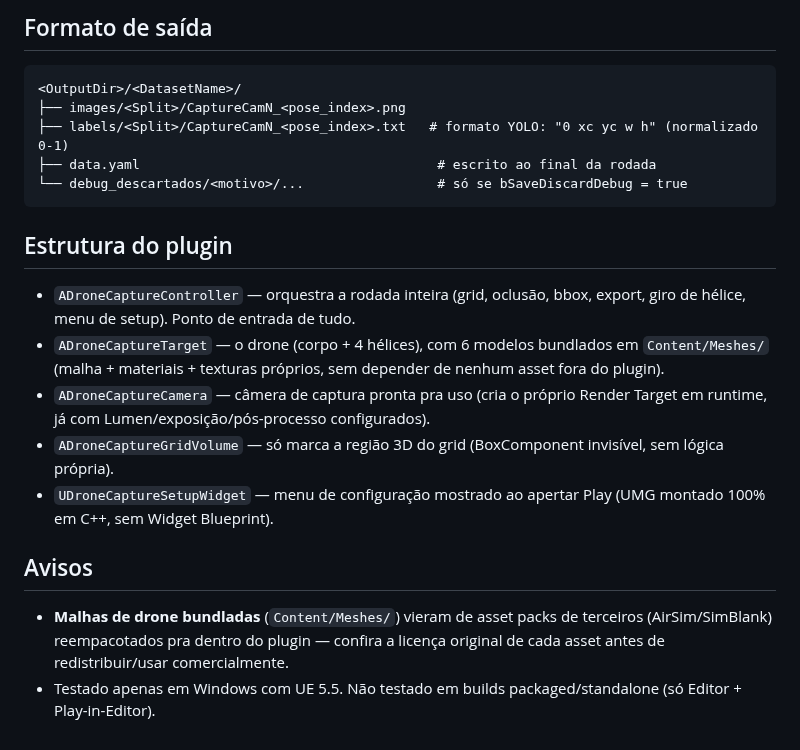
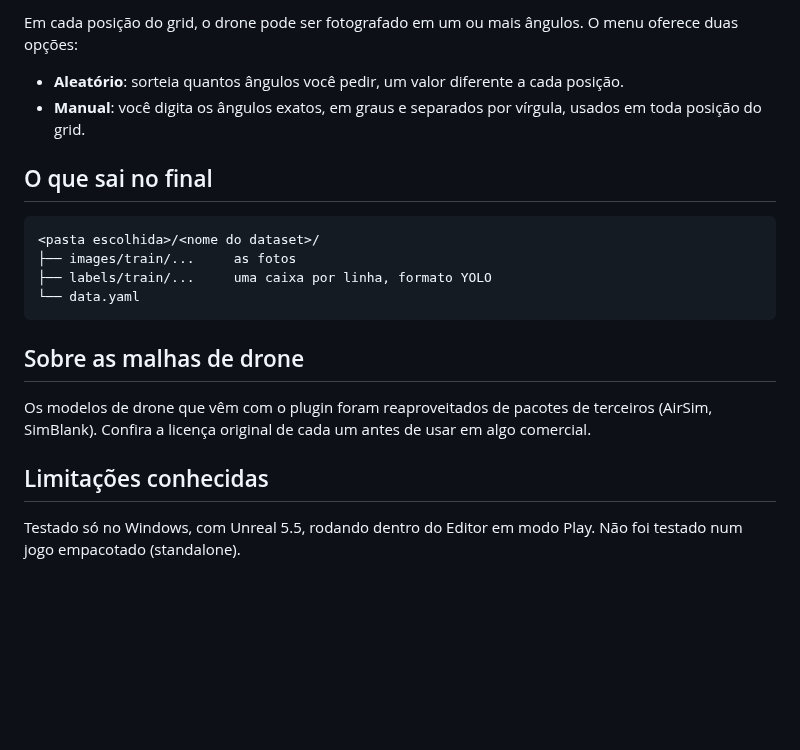
Before and after one commit to thiagohbueno98/DroneCapture, a Markdown page: README.md, the part around one of its changes. GitHub-like rendering; blank space fills up the shorter version.

````diff
--- a/README.md
+++ b/README.md
@@ -101,34 +72,22 @@ acompanhe o progresso pelo Output Log. Pra parar antes do fim, chame
 
-## Formato de saída
+Em cada posição do grid, o drone pode ser fotografado em um ou mais ângulos. O menu oferece duas opções:
+
+- **Aleatório**: sorteia quantos ângulos você pedir, um valor diferente a cada posição.
+- **Manual**: você digita os ângulos exatos, em graus e separados por vírgula, usados em toda posição do grid.
+
+## O que sai no final
 
 ```
-<OutputDir>/<DatasetName>/
-├── images/<Split>/CaptureCamN_<pose_index>.png
-├── labels/<Split>/CaptureCamN_<pose_index>.txt   # formato YOLO: "0 xc yc w h" (normalizado 0-1)
-├── data.yaml                                      # escrito ao final da rodada
-└── debug_descartados/<motivo>/...                 # só se bSaveDiscardDebug = true
+<pasta escolhida>/<nome do dataset>/
+├── images/train/...     as fotos
+├── labels/train/...     uma caixa por linha, formato YOLO
+└── data.yaml
 ```
 
-## Estrutura do plugin
+## Sobre as malhas de drone
 
-- `ADroneCaptureController` — orquestra a rodada inteira (grid, oclusão,
-  bbox, export, giro de hélice, menu de setup). Ponto de entrada de tudo.
-- `ADroneCaptureTarget` — o drone (corpo + 4 hélices), com 6 modelos
-  bundlados em `Content/Meshes/` (malha + materiais + texturas próprios,
-  sem depender de nenhum asset fora do plugin).
-- `ADroneCaptureCamera` — câmera de captura pronta pra uso (cria o próprio
-  Render Target em runtime, já com Lumen/exposição/pós-processo
-  configurados).
-- `ADroneCaptureGridVolume` — só marca a região 3D do grid (BoxComponent
-  invisível, sem lógica própria).
-- `UDroneCaptureSetupWidget` — menu de configuração mostrado ao apertar
-  Play (UMG montado 100% em C++, sem Widget Blueprint).
+Os modelos de drone que vêm com o plugin foram reaproveitados de pacotes de terceiros (AirSim, SimBlank). Confira a licença original de cada um antes de usar em algo comercial.
 
-## Avisos
+## Limitações conhecidas
 
-- **Malhas de drone bundladas** (`Content/Meshes/`) vieram de asset packs
-  de terceiros (AirSim/SimBlank) reempacotados pra dentro do plugin —
-  confira a licença original de cada asset antes de redistribuir/usar
-  comercialmente.
-- Testado apenas em Windows com UE 5.5. Não testado em builds
-  packaged/standalone (só Editor + Play-in-Editor).
+Testado só no Windows, com Unreal 5.5, rodando dentro do Editor em modo Play. Não foi testado num jogo empacotado (standalone).
````
Also changed, not shown: other parts of README.md (+48 -77 lines), Docs/exemplos_dataset.jpg (added), Docs/mascara_exemplo.jpg (added).
